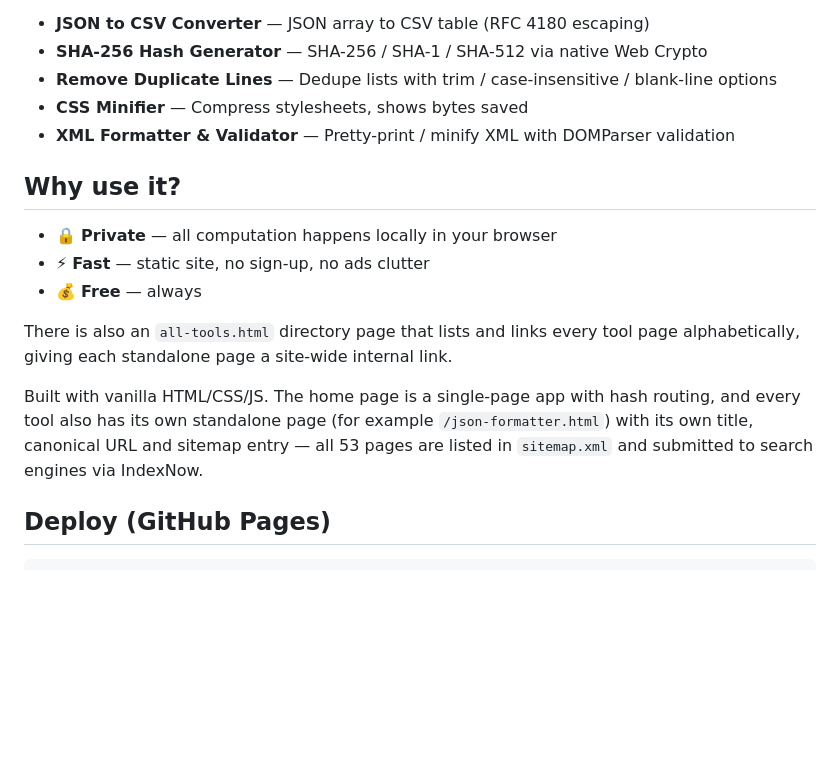
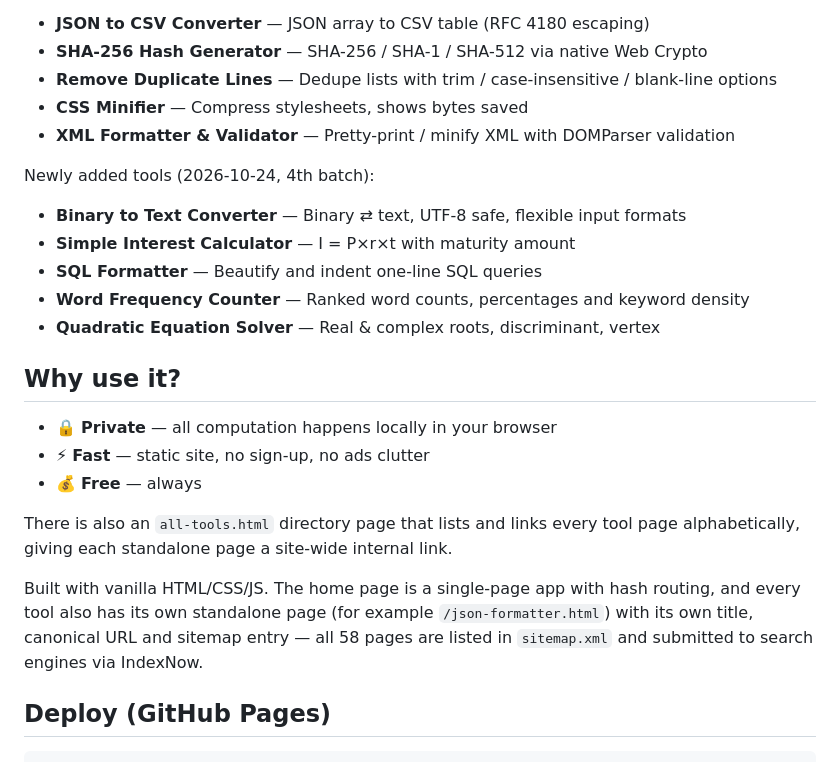
Before and after one commit to maniu2475-glitch/tools-en, a Markdown page: README.md, the part around the change. GitHub-like rendering; blank space fills up the shorter version.

Commit message:
README: 68 tools (4th batch)

````diff
--- a/README.md
+++ b/README.md
@@ -29,6 +29,14 @@ Newly added tools (2026-10-24):
 - **CSS Minifier** — Compress stylesheets, shows bytes saved
 - **XML Formatter & Validator** — Pretty-print / minify XML with DOMParser validation
 
+Newly added tools (2026-10-24, 4th batch):
+
+- **Binary to Text Converter** — Binary ⇄ text, UTF-8 safe, flexible input formats
+- **Simple Interest Calculator** — I = P×r×t with maturity amount
+- **SQL Formatter** — Beautify and indent one-line SQL queries
+- **Word Frequency Counter** — Ranked word counts, percentages and keyword density
+- **Quadratic Equation Solver** — Real & complex roots, discriminant, vertex
+
 ## Why use it?
 - 🔒 **Private** — all computation happens locally in your browser
 - ⚡ **Fast** — static site, no sign-up, no ads clutter
@@ -36,7 +44,7 @@ Newly added tools (2026-10-24):
 
 There is also an `all-tools.html` directory page that lists and links every tool page alphabetically, giving each standalone page a site-wide internal link.
 
-Built with vanilla HTML/CSS/JS. The home page is a single-page app with hash routing, and every tool also has its own standalone page (for example `/json-formatter.html`) with its own title, canonical URL and sitemap entry — all 53 pages are listed in `sitemap.xml` and submitted to search engines via IndexNow.
+Built with vanilla HTML/CSS/JS. The home page is a single-page app with hash routing, and every tool also has its own standalone page (for example `/json-formatter.html`) with its own title, canonical URL and sitemap entry — all 58 pages are listed in `sitemap.xml` and submitted to search engines via IndexNow.
 
 ## Deploy (GitHub Pages)
 ```bash
````
